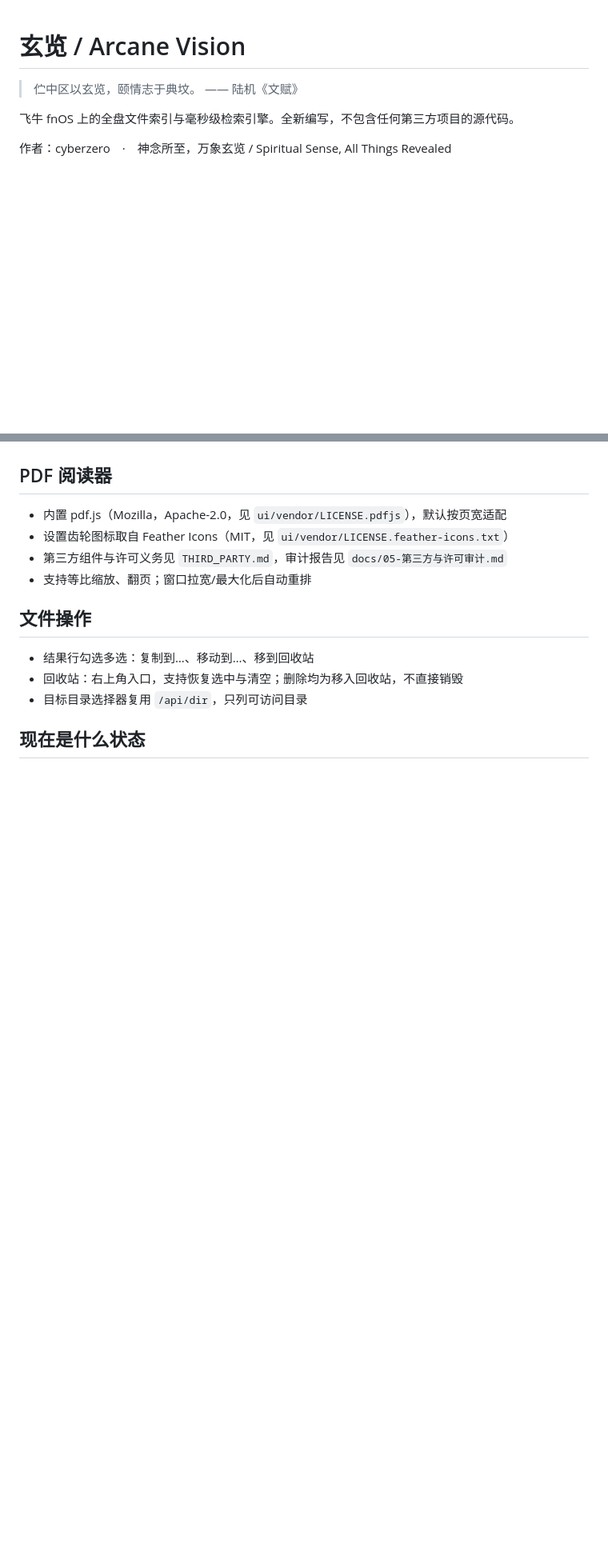
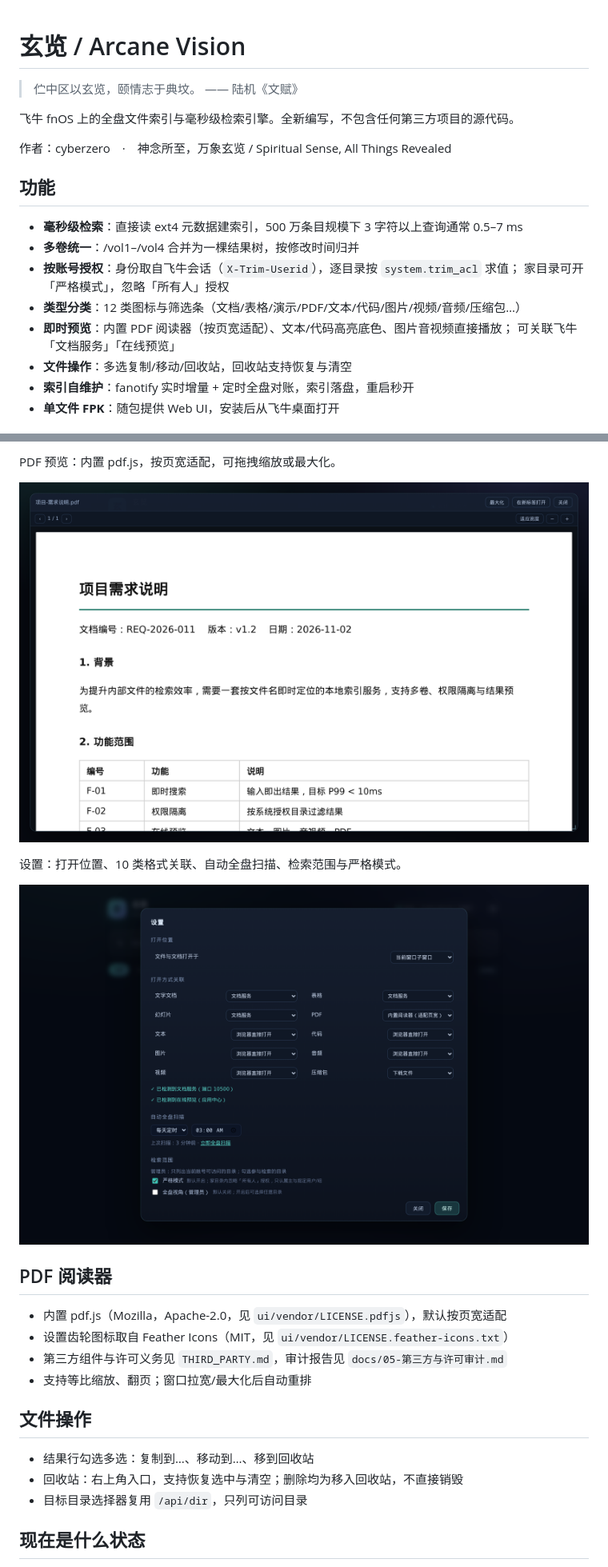
Before and after one commit to magicindex/ArcaneVision, a Markdown page: README.md, 2 parts joined by grey strips. Shown at 80% size. GitHub-like rendering; pictures changed too: docs/screenshots/preview.png (added), docs/screenshots/settings.png (added); blank space fills up the shorter version.

Commit message:
0.6.10: 修复 fanotify 队列重复释放；README 增加功能与截图

```diff
--- a/README.md
+++ b/README.md
@@ -5,3 +5,17 @@
 飞牛 fnOS 上的全盘文件索引与毫秒级检索引擎。全新编写，不包含任何第三方项目的源代码。
 
 作者：cyberzero　·　神念所至，万象玄览 / Spiritual Sense, All Things Revealed
+
+## 功能
+
+- **毫秒级检索**：直接读 ext4 元数据建索引，500 万条目规模下 3 字符以上查询通常 0.5–7 ms
+- **多卷统一**：/vol1–/vol4 合并为一棵结果树，按修改时间归并
+- **按账号授权**：身份取自飞牛会话（`X-Trim-Userid`），逐目录按 `system.trim_acl` 求值；
+  家目录可开「严格模式」，忽略「所有人」授权
+- **类型分类**：12 类图标与筛选条（文档/表格/演示/PDF/文本/代码/图片/视频/音频/压缩包…）
+- **即时预览**：内置 PDF 阅读器（按页宽适配）、文本/代码高亮底色、图片音视频直接播放；
+  可关联飞牛「文档服务」「在线预览」
+- **文件操作**：多选复制/移动/回收站，回收站支持恢复与清空
+- **索引自维护**：fanotify 实时增量 + 定时全盘对账，索引落盘，重启秒开
+- **单文件 FPK**：随包提供 Web UI，安装后从飞牛桌面打开
+
@@ -8,3 +36,10 @@
+PDF 预览：内置 pdf.js，按页宽适配，可拖拽缩放或最大化。
+
+![PDF 预览](docs/screenshots/preview.png)
+
+设置：打开位置、10 类格式关联、自动全盘扫描、检索范围与严格模式。
+
+![设置](docs/screenshots/settings.png)
 
 ## PDF 阅读器
 
```
Also changed, not shown: other parts of README.md (+14 -0 lines), docs/screenshots/context-menu.png (added), docs/screenshots/finder.png (added), docs/screenshots/search.png (added), 2 other files.
